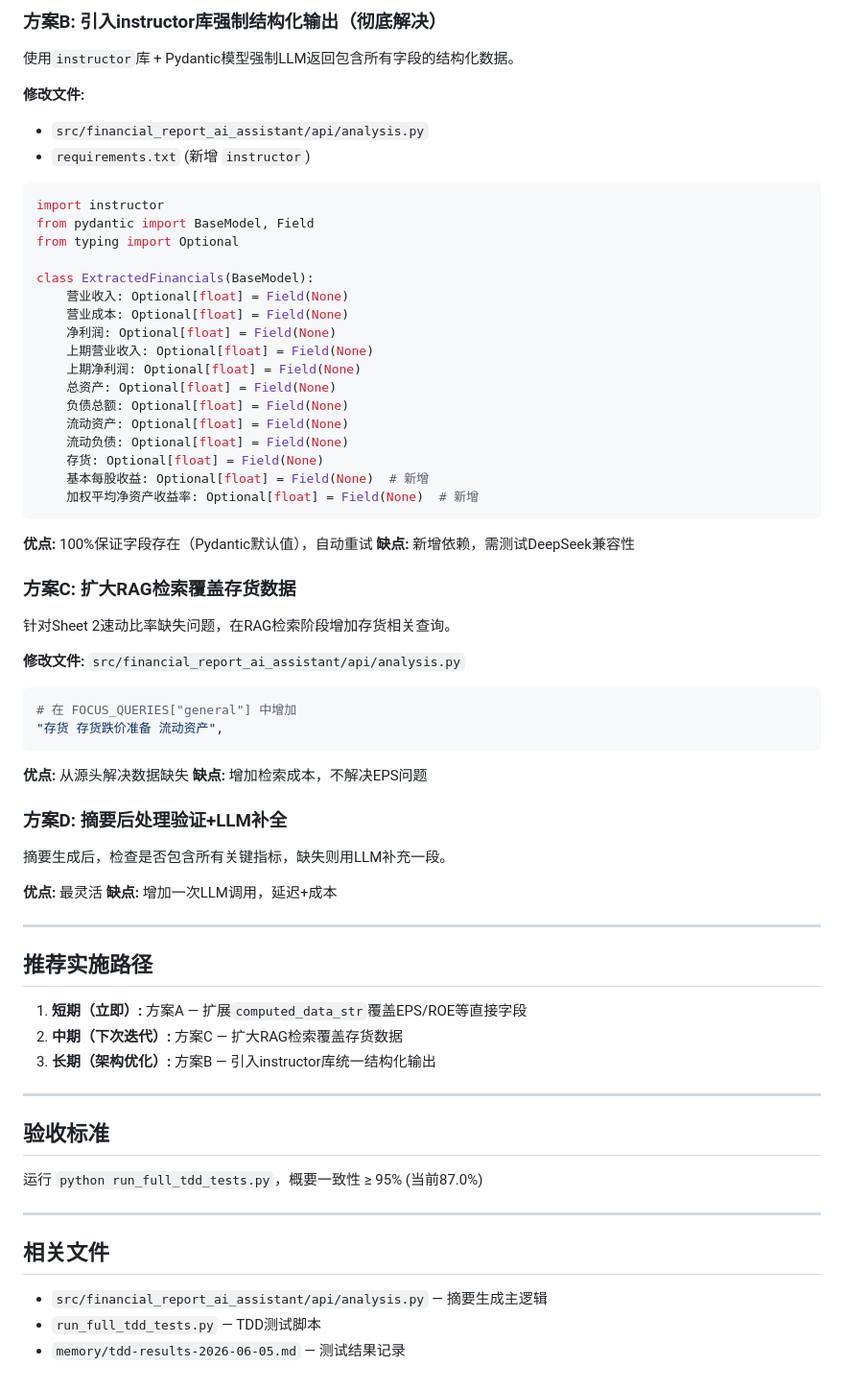
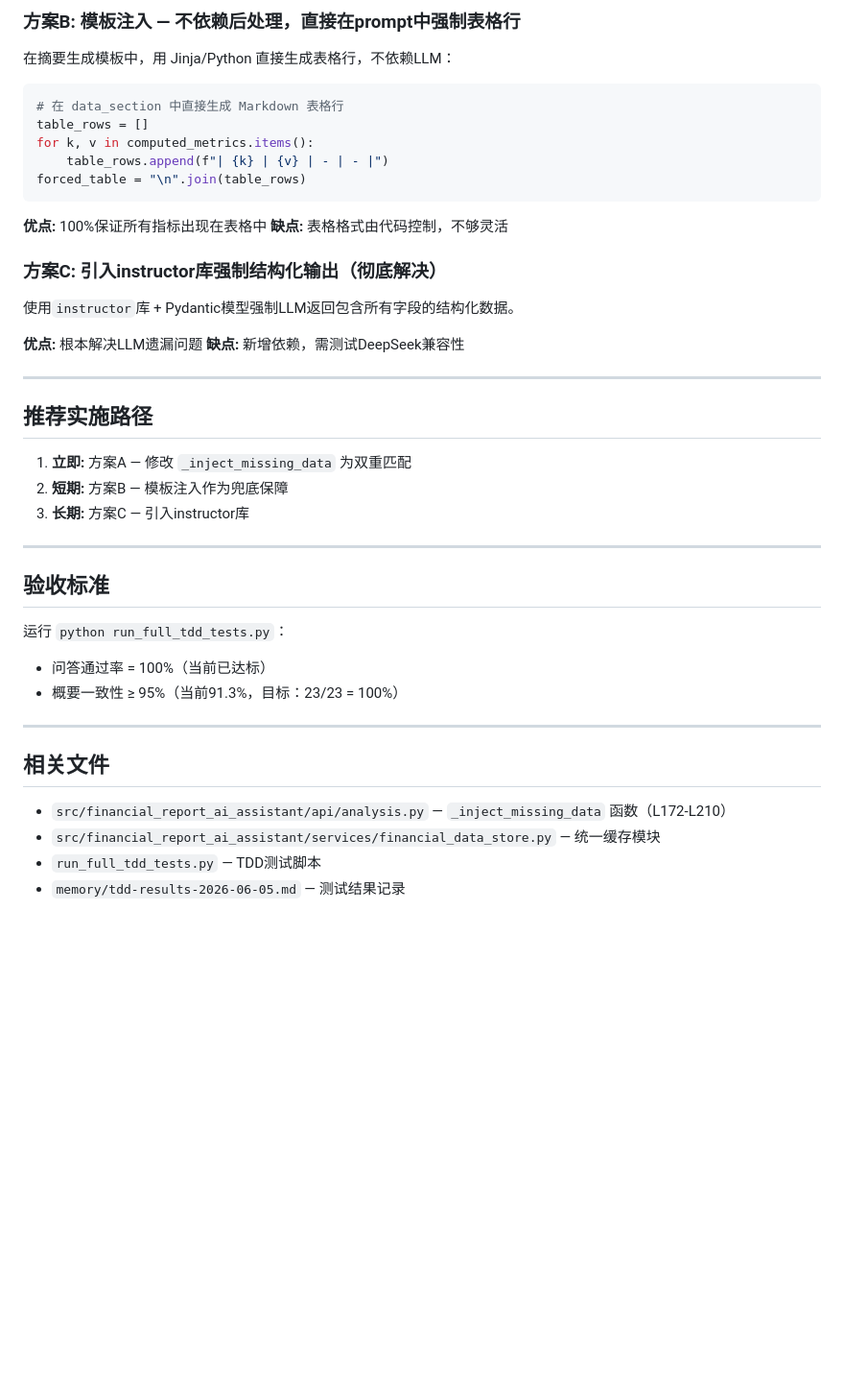
Before and after one commit to Jerry518520/financial-analysis-AI-assistant, a Markdown page: docs/issues/summary-consistency-remaining.md, the part around one of its changes. Shown at 96% size. Rendered like a GitHub page; blank space fills up the shorter version.

Commit message:
docs: 更新issue - 概要一致性91.3%，剩余2个不一致项根因分析

````diff
--- a/docs/issues/summary-consistency-remaining.md
+++ b/docs/issues/summary-consistency-remaining.md
@@ -69,74 +78,47 @@ if raw_data.get("基本每股收益"):
 
-### 方案B: 引入instructor库强制结构化输出（彻底解决）
+### 方案B: 模板注入 — 不依赖后处理，直接在prompt中强制表格行
+
+在摘要生成模板中，用 Jinja/Python 直接生成表格行，不依赖LLM：
+
+```python
+# 在 data_section 中直接生成 Markdown 表格行
+table_rows = []
+for k, v in computed_metrics.items():
+    table_rows.append(f"| {k} | {v} | - | - |")
+forced_table = "\n".join(table_rows)
+```
+
+**优点:** 100%保证所有指标出现在表格中
+**缺点:** 表格格式由代码控制，不够灵活
+
+### 方案C: 引入instructor库强制结构化输出（彻底解决）
 
 使用`instructor`库 + Pydantic模型强制LLM返回包含所有字段的结构化数据。
 
-**修改文件:**
-- `src/financial_report_ai_assistant/api/analysis.py`
-- `requirements.txt` (新增 `instructor`)
-
-```python
-import instructor
-from pydantic import BaseModel, Field
-from typing import Optional
-
-class ExtractedFinancials(BaseModel):
-    营业收入: Optional[float] = Field(None)
-    营业成本: Optional[float] = Field(None)
-    净利润: Optional[float] = Field(None)
-    上期营业收入: Optional[float] = Field(None)
-    上期净利润: Optional[float] = Field(None)
-    总资产: Optional[float] = Field(None)
-    负债总额: Optional[float] = Field(None)
-    流动资产: Optional[float] = Field(None)
-    流动负债: Optional[float] = Field(None)
-    存货: Optional[float] = Field(None)
-    基本每股收益: Optional[float] = Field(None)  # 新增
-    加权平均净资产收益率: Optional[float] = Field(None)  # 新增
-```
-
-**优点:** 100%保证字段存在（Pydantic默认值），自动重试
+**优点:** 根本解决LLM遗漏问题
 **缺点:** 新增依赖，需测试DeepSeek兼容性
-
-### 方案C: 扩大RAG检索覆盖存货数据
-
-针对Sheet 2速动比率缺失问题，在RAG检索阶段增加存货相关查询。
-
-**修改文件:** `src/financial_report_ai_assistant/api/analysis.py`
-
-```python
-# 在 FOCUS_QUERIES["general"] 中增加
-"存货 存货跌价准备 流动资产",
-```
-
-**优点:** 从源头解决数据缺失
-**缺点:** 增加检索成本，不解决EPS问题
-
-### 方案D: 摘要后处理验证+LLM补全
-
-摘要生成后，检查是否包含所有关键指标，缺失则用LLM补充一段。
-
-**优点:** 最灵活
-**缺点:** 增加一次LLM调用，延迟+成本
 
 ---
 
 ## 推荐实施路径
 
-1. **短期（立即）:** 方案A — 扩展`computed_data_str`覆盖EPS/ROE等直接字段
-2. **中期（下次迭代）:** 方案C — 扩大RAG检索覆盖存货数据
-3. **长期（架构优化）:** 方案B — 引入instructor库统一结构化输出
+1. **立即:** 方案A — 修改 `_inject_missing_data` 为双重匹配
+2. **短期:** 方案B — 模板注入作为兜底保障
+3. **长期:** 方案C — 引入instructor库
 
 ---
 
 ## 验收标准
 
-运行 `python run_full_tdd_tests.py`，概要一致性 ≥ 95% (当前87.0%)
+运行 `python run_full_tdd_tests.py`：
+- 问答通过率 = 100%（当前已达标）
+- 概要一致性 ≥ 95%（当前91.3%，目标：23/23 = 100%）
 
 ---
 
 ## 相关文件
 
-- `src/financial_report_ai_assistant/api/analysis.py` — 摘要生成主逻辑
+- `src/financial_report_ai_assistant/api/analysis.py` — `_inject_missing_data` 函数（L172-L210）
+- `src/financial_report_ai_assistant/services/financial_data_store.py` — 统一缓存模块
 - `run_full_tdd_tests.py` — TDD测试脚本
 - `memory/tdd-results-2026-06-05.md` — 测试结果记录
````
Also changed, not shown: other parts of docs/issues/summary-consistency-remaining.md (+44 -35 lines).
